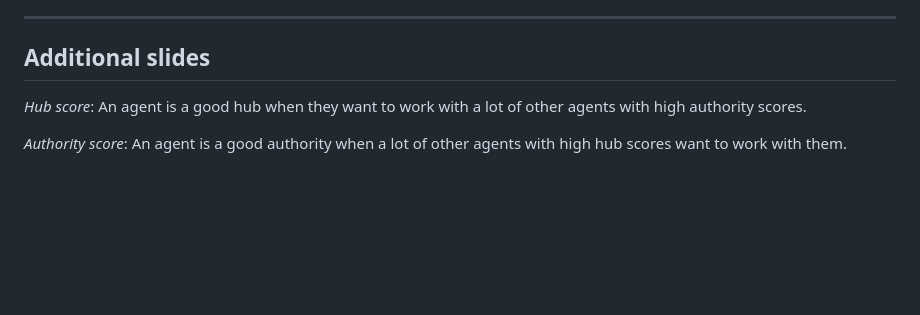
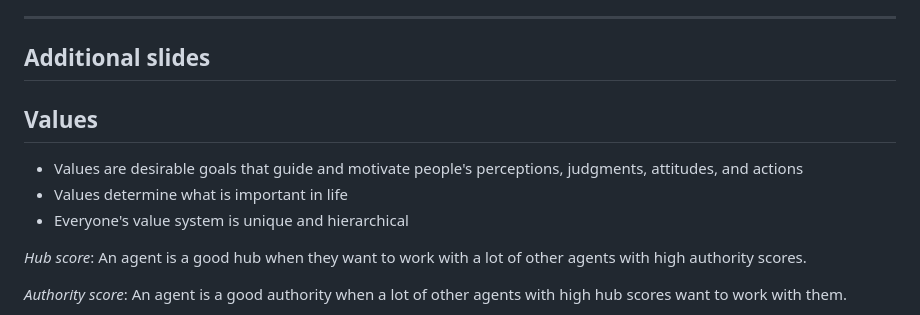
Before and after one commit to fbanning/ssc2023-slides, a Markdown page: 20230906_SSC-Presentation.md, the part around the change. Drawn GitHub-style; blank space fills up the shorter version.

Commit message:
Add extra slide on values

```diff
--- a/20230906_SSC-Presentation.md
+++ b/20230906_SSC-Presentation.md
@@ -186,6 +186,13 @@ Bogumił Kamiński | *bkamins@sgh.waw.pl*
 ## Additional slides
 
 
+## Values
+
+- Values are desirable goals that guide and motivate people's perceptions, judgments, attitudes, and actions
+- Values determine what is important in life
+- Everyone's value system is unique and hierarchical
+
+
 *Hub score*: An agent is a good hub when they want to work with a lot of other agents with high authority scores.
 
 *Authority score*: An agent is a good authority when a lot of other agents with high hub scores want to work with them.
```
